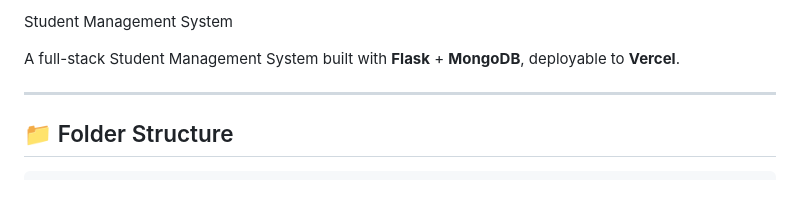
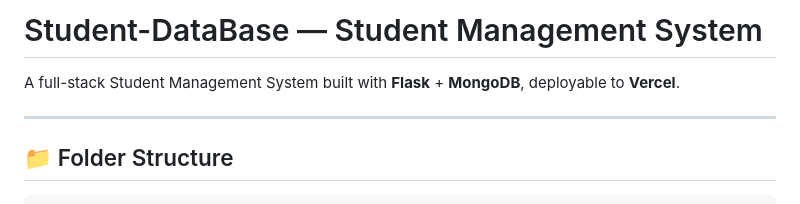
Before and after one commit to saranaeswar/Student-Database-Management-System, a Markdown page: README.md, the part around the change. Rendered like a GitHub page.

```diff
--- a/README.md
+++ b/README.md
@@ -1,4 +1,4 @@
-Student Management System
+# Student-DataBase — Student Management System
 
 A full-stack Student Management System built with **Flask** + **MongoDB**, deployable to **Vercel**.
 
```
